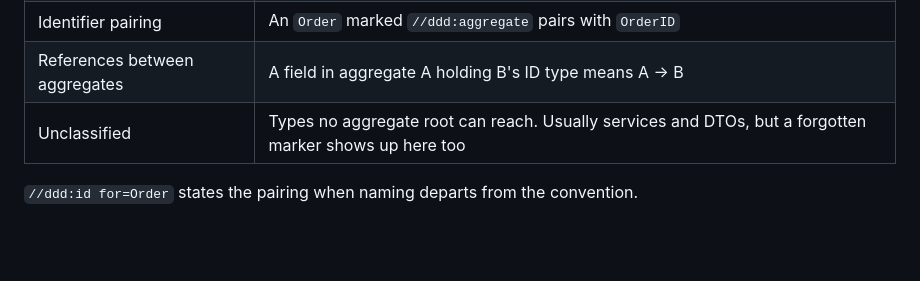
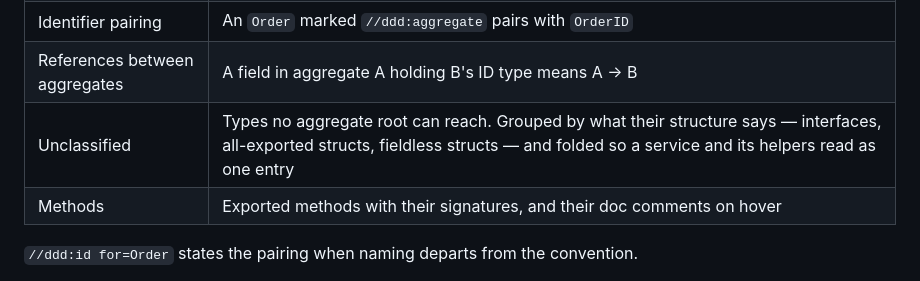
Before and after one commit to dyoshyy/dddviz, a Markdown page: README.md, the part around one of its changes. Rendered like a GitHub page; blank space fills up the shorter version.

```diff
--- a/README.md
+++ b/README.md
@@ -104,7 +108,8 @@ infers the rest.
 | Entity vs. value object | Pointer receivers plus a field of the type's own identifier type means entity |
 | Identifier pairing | An `Order` marked `//ddd:aggregate` pairs with `OrderID` |
 | References between aggregates | A field in aggregate A holding B's ID type means A → B |
-| Unclassified | Types no aggregate root can reach. Usually services and DTOs, but a forgotten marker shows up here too |
+| Unclassified | Types no aggregate root can reach. Grouped by what their structure says — interfaces, all-exported structs, fieldless structs — and folded so a service and its helpers read as one entry |
+| Methods | Exported methods with their signatures, and their doc comments on hover |
 
 `//ddd:id for=Order` states the pairing when naming departs from the convention.
 
```
Also changed, not shown: other parts of README.md (+8 -6 lines), docs/diagram.png, 7 other files.
